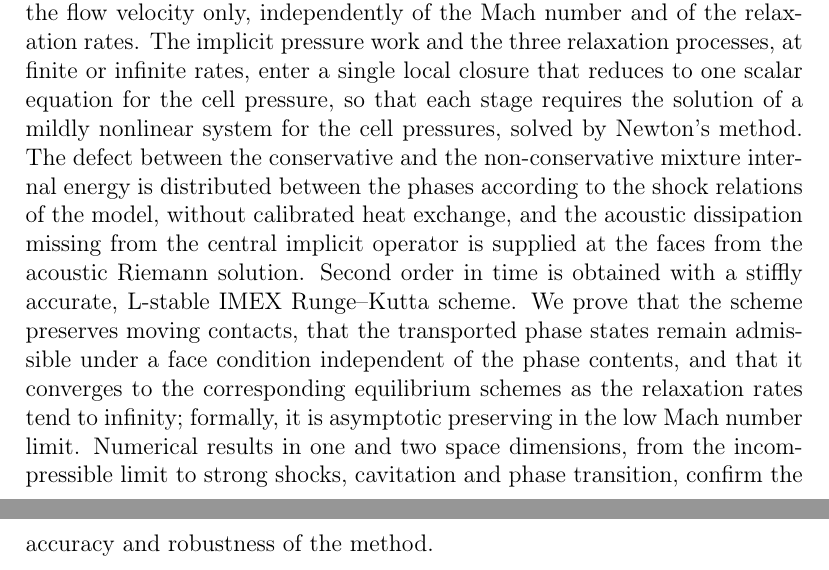
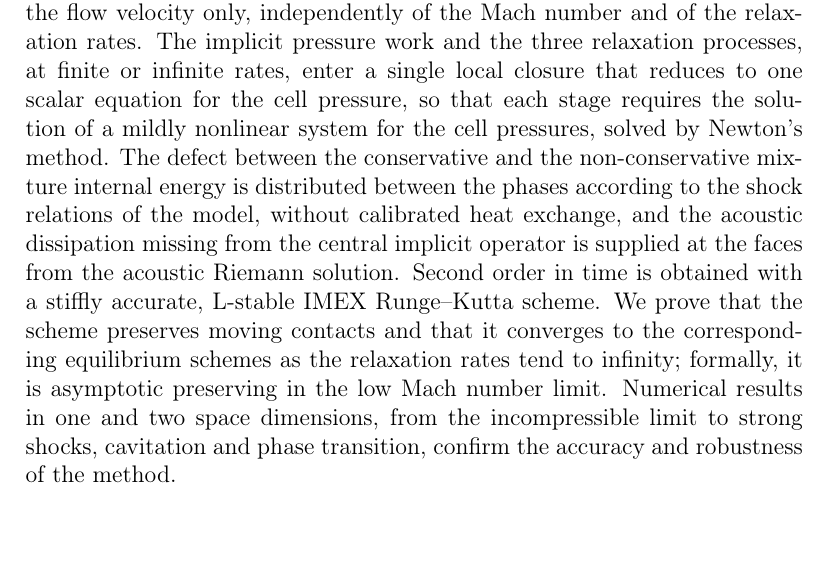
Before and after one commit to ZefengChen-Kairos/diffusionIMEX, a LaTeX paper (paper/main.tex): two parts of pages 1 and 2 of 48 before the commit and part of page 1 of 48 after it, the two joined at a grey line, cut so that both start at the same text, the shorter picture padded with empty space. Compiled offline with pdfLaTeX.

Commit message:
Abstract: remove the admissibility claim
Co-Authored-By: Claude Opus 5.5 <noreply@anthropic.com>
Claude-Session: https://claude.ai/code/session_01S1n65tsz3avypBq5vvRFNT

```diff
--- a/paper/main.tex
+++ b/paper/main.tex
@@ -28,8 +28,7 @@ requires the solution of a mildly nonlinear system for the cell pressures, solve
 the conservative and the non-conservative mixture internal energy is distributed between the phases according to the
 shock relations of the model, without calibrated heat exchange, and the acoustic dissipation missing from the central
 implicit operator is supplied at the faces from the acoustic Riemann solution. Second order in time is obtained with a
-stiffly accurate, L-stable IMEX Runge--Kutta scheme. We prove that the scheme preserves moving contacts, that the transported
-phase states remain admissible under a face condition independent of the phase contents, and that it converges to the
+stiffly accurate, L-stable IMEX Runge--Kutta scheme. We prove that the scheme preserves moving contacts and that it converges to the
 corresponding equilibrium schemes as the relaxation rates tend to infinity; formally, it is asymptotic preserving in the
 low Mach number limit. Numerical results in one and two space dimensions, from the incompressible limit to strong
 shocks, cavitation and phase transition, confirm the accuracy and robustness of the method.
```
